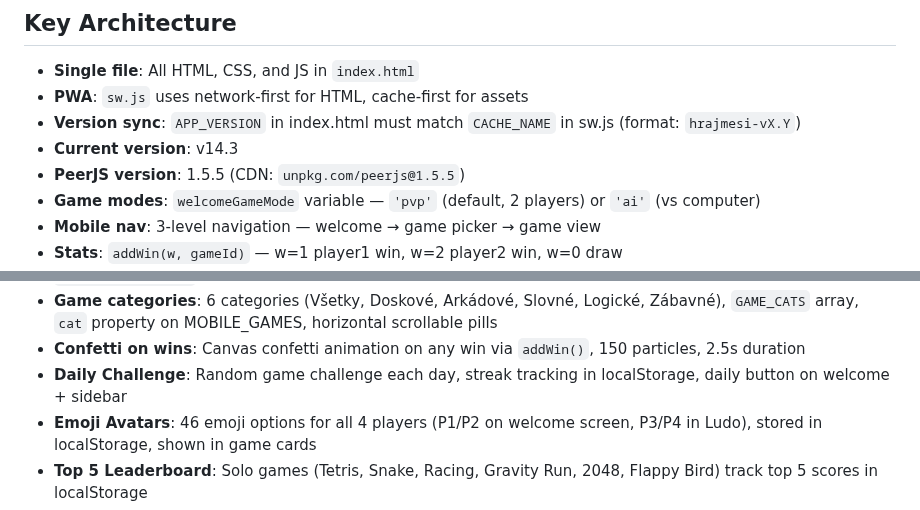
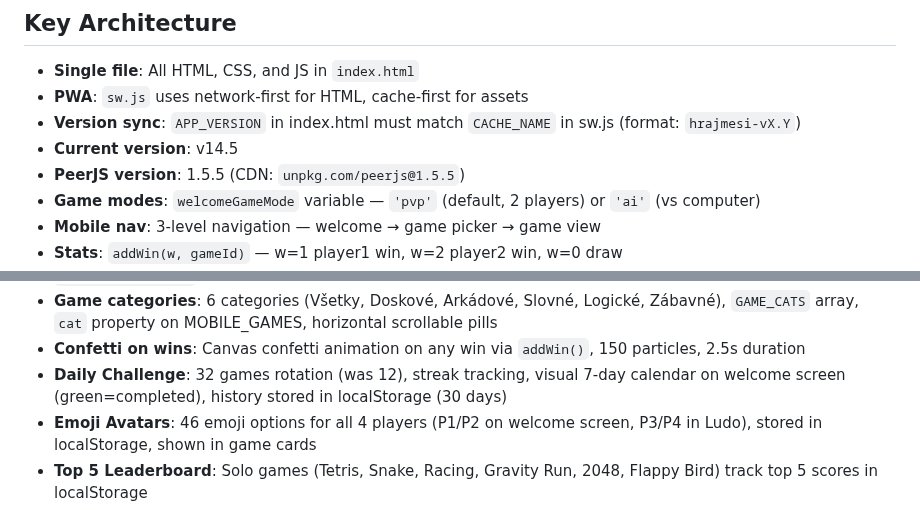
Before and after one commit to DusanOravsky/hry_deti_dusko, a Markdown page: CLAUDE.md, 2 parts joined by grey strips. Drawn GitHub-style.

Commit message:
docs: update CLAUDE.md — v14.5, daily challenges expanded + calendar
Co-Authored-By: Claude Sonnet 4.5 <noreply@anthropic.com>

```diff
--- a/CLAUDE.md
+++ b/CLAUDE.md
@@ -9,7 +9,7 @@ Single-file PWA game collection for kids. Everything is in `index.html` (~19000
 - **Single file**: All HTML, CSS, and JS in `index.html`
 - **PWA**: `sw.js` uses network-first for HTML, cache-first for assets
 - **Version sync**: `APP_VERSION` in index.html must match `CACHE_NAME` in sw.js (format: `hrajmesi-vX.Y`)
-- **Current version**: v14.3
+- **Current version**: v14.5
 - **PeerJS version**: 1.5.5 (CDN: `unpkg.com/peerjs@1.5.5`)
 - **Game modes**: `welcomeGameMode` variable — `'pvp'` (default, 2 players) or `'ai'` (vs computer)
 - **Mobile nav**: 3-level navigation — welcome → game picker → game view
@@ -154,7 +154,7 @@ resetWordle(); // welcomeGameMode check works
 - **AI difficulty persistence**: `saveDiff(gameId,d)` / `loadDiff(gameId)` save to `localStorage('hry_diff_'+gameId)`, `restoreAllDiffs()` on page load
 - **Game categories**: 6 categories (Všetky, Doskové, Arkádové, Slovné, Logické, Zábavné), `GAME_CATS` array, `cat` property on MOBILE_GAMES, horizontal scrollable pills
 - **Confetti on wins**: Canvas confetti animation on any win via `addWin()`, 150 particles, 2.5s duration
-- **Daily Challenge**: Random game challenge each day, streak tracking in localStorage, daily button on welcome + sidebar
+- **Daily Challenge**: 32 games rotation (was 12), streak tracking, visual 7-day calendar on welcome screen (green=completed), history stored in localStorage (30 days)
 - **Emoji Avatars**: 46 emoji options for all 4 players (P1/P2 on welcome screen, P3/P4 in Ludo), stored in localStorage, shown in game cards
 - **Top 5 Leaderboard**: Solo games (Tetris, Snake, Racing, Gravity Run, 2048, Flappy Bird) track top 5 scores in localStorage
 - **Wordle MP**: Simultaneous guessing mode, both players see own board, tie-breaking logic (fewer rows wins, equal = draw)
```
